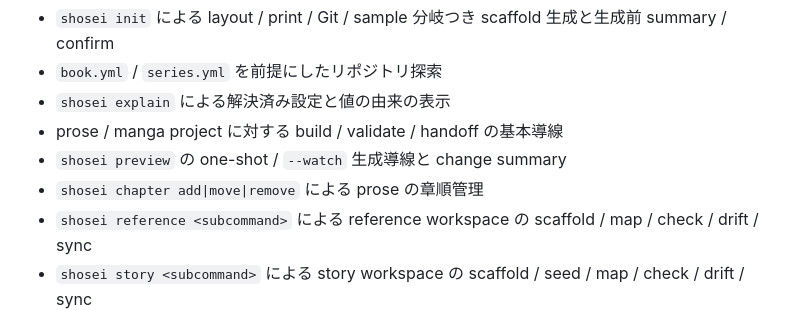
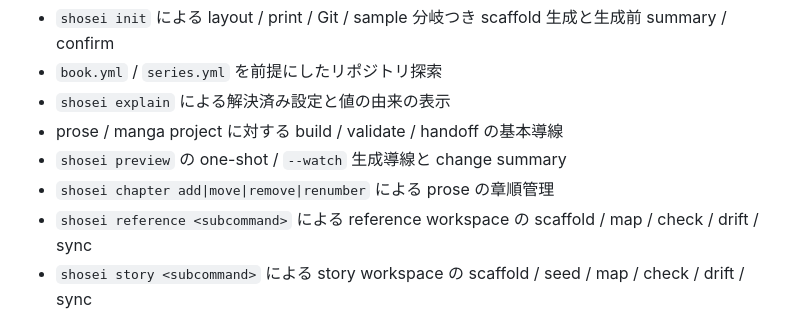
Before and after one commit to koizumikento/shosei, a Markdown page: README.md, the part around the change. Drawn GitHub-style.

Commit message:
Sync README chapter surface

```diff
--- a/README.md
+++ b/README.md
@@ -31,7 +31,7 @@ EPUB / PDF / Kindle / 印刷入稿を視野に入れつつ、文章書籍と漫
 - `shosei explain` による解決済み設定と値の由来の表示
 - prose / manga project に対する build / validate / handoff の基本導線
 - `shosei preview` の one-shot / `--watch` 生成導線と change summary
-- `shosei chapter add|move|remove` による prose の章順管理
+- `shosei chapter add|move|remove|renumber` による prose の章順管理
 - `shosei reference <subcommand>` による reference workspace の scaffold / map / check / drift / sync
 - `shosei story <subcommand>` による story workspace の scaffold / seed / map / check / drift / sync
 - `shosei series sync` による series metadata と prose backmatter の同期
```
